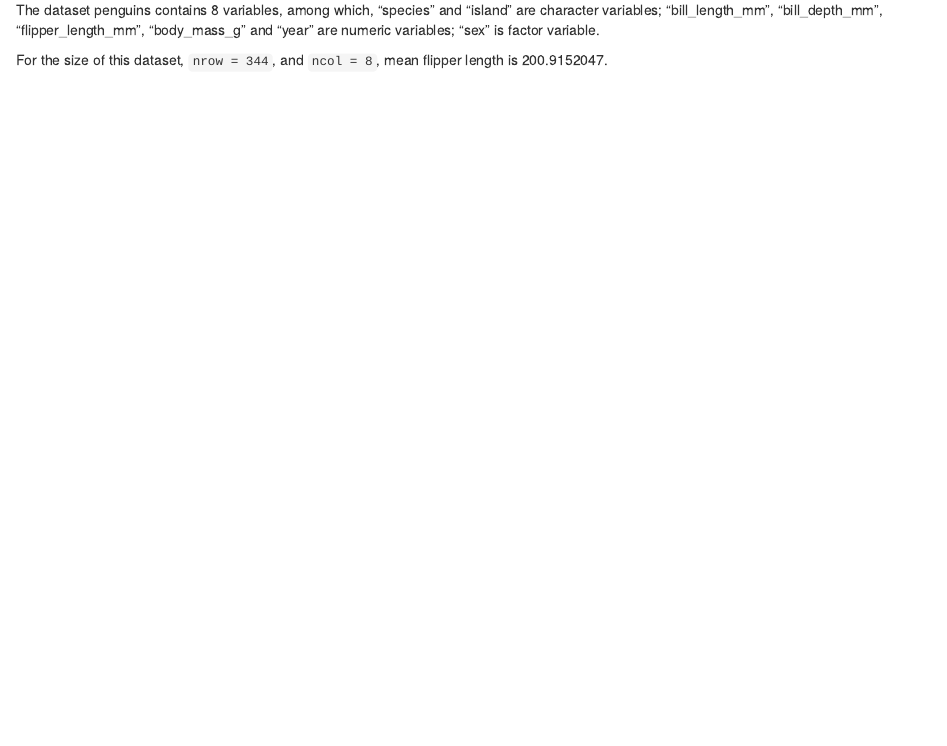
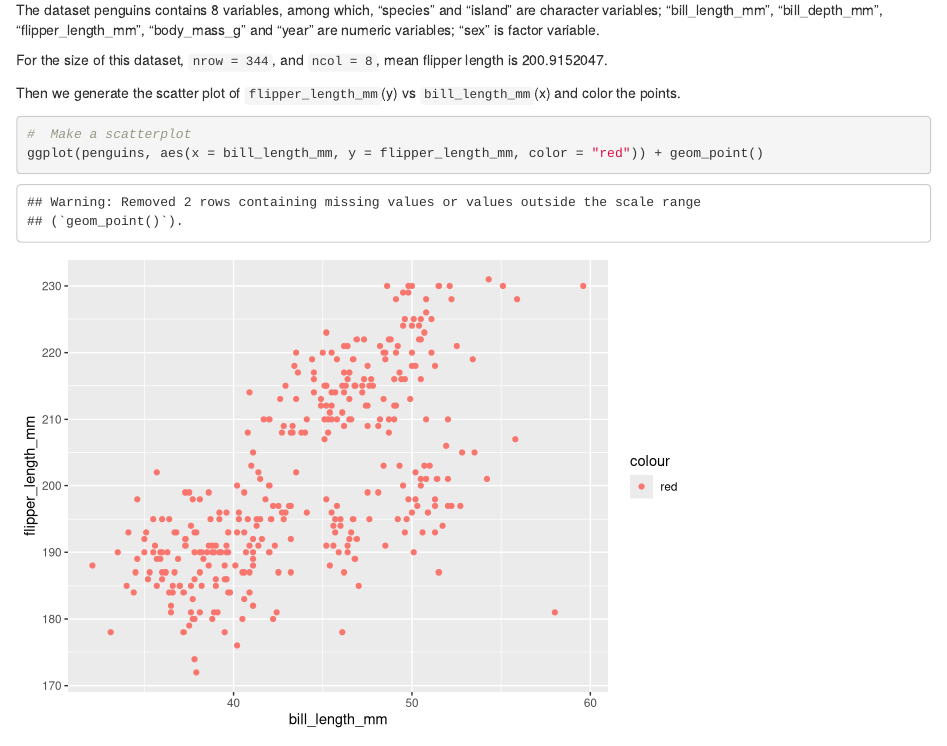
Before and after one commit to HaoZhengs/p8105_hw1_hz2770, an R Markdown document (p8105_hw1_hz2770.Rmd): the page in a window 1100 px wide, from 1670 px down. Rendered offline with R 4.5, knitr and Pandoc, with nearby package versions; code that draws random numbers runs with fixed seeds of ours.

Commit message:
Make a scatter plot of flipper_length_mm vs bill_length_mm.

````diff
--- a/p8105_hw1_hz2770.Rmd
+++ b/p8105_hw1_hz2770.Rmd
@@ -66,3 +66,9 @@ data("penguins", package = "palmerpenguins")
 The dataset penguins contains 8 variables, among which, "species" and "island" are character variables; "bill_length_mm", "bill_depth_mm", "flipper_length_mm", "body_mass_g" and "year" are numeric variables; "sex" is factor variable.
 
 For the size of this dataset, `nrow = 344`, and `ncol = 8`, mean flipper length is `r mean(pull(penguins, flipper_length_mm),na.rm = TRUE)`.
+
+Then we generate the scatter plot of `flipper_length_mm`(y) vs `bill_length_mm`(x) and color the points.
+```{r}
+#  Make a scatterplot
+ggplot(penguins, aes(x = bill_length_mm, y = flipper_length_mm, color = "red")) + geom_point()
+```
````
Also changed, not shown: p8105_hw1_hz2770.html.
